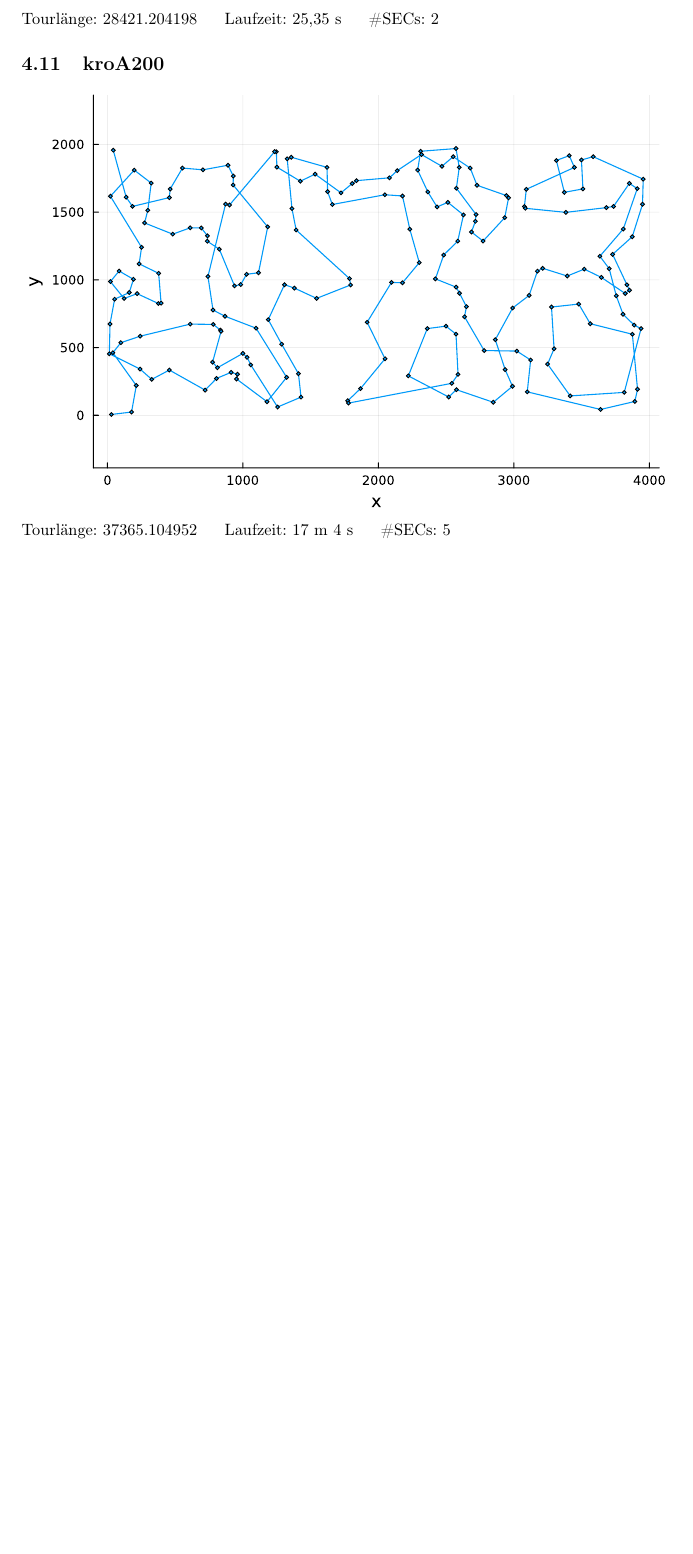
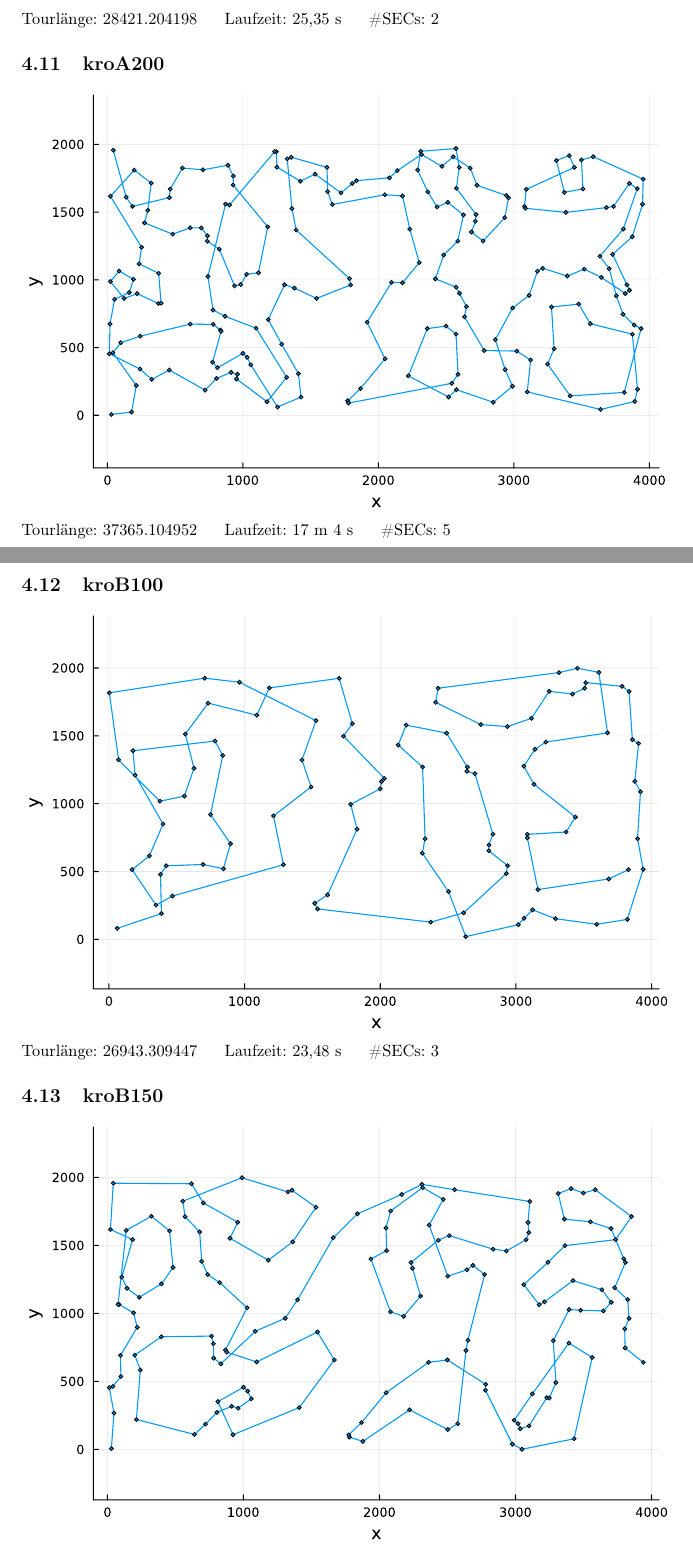
Before and after one commit to finn-rudolph/bwinf2022-2, a LaTeX document (aufgabe1.tex): part of page 13 of 26 before the commit and two parts of pages 14 and 15 of 28 after it, the two joined at a grey line, cut so that both start at the same text, the shorter picture padded with empty space. Compiled offline with pdfLaTeX.

Commit message:
A1: Add kroB instances to documentation

```diff
--- a/aufgabe1.tex
+++ b/aufgabe1.tex
@@ -352,3 +352,13 @@ Keine Tour mit maximalem Abbiegewinkel von 90 Grad möglich.
 \includesvg[width=398pt]{grafiken/kroA200}
 
 \noindent Tourlänge: 37365.104952 $\quad$ Laufzeit: 17 m 4 s $\quad$ \#SECs: 5
+
+\subsection{kroB100}
+
+\includesvg[width=398pt]{grafiken/kroB100}
+
+\noindent Tourlänge: 26943.309447 $\quad$ Laufzeit: 23,48 s $\quad$ \#SECs: 3
+
+\subsection{kroB150}
+
+\includesvg[width=398pt]{grafiken/kroB150}
```
Also changed, not shown: grafiken/kroB100.svg (added), grafiken/kroB150.svg (added), grafiken/kroB200.svg (added), aufgabe1.tex (8 more changed lines).
